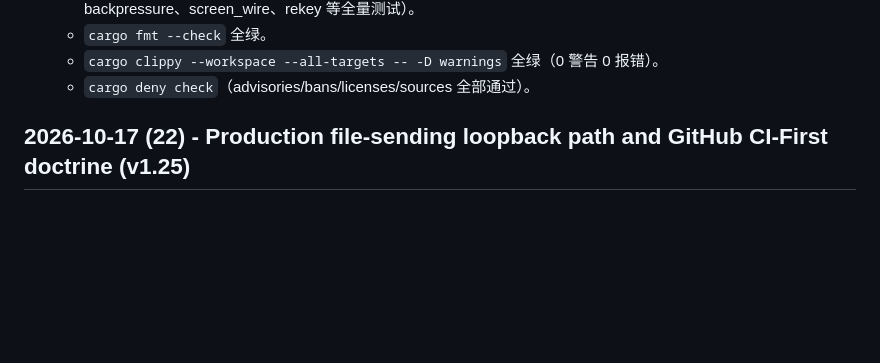
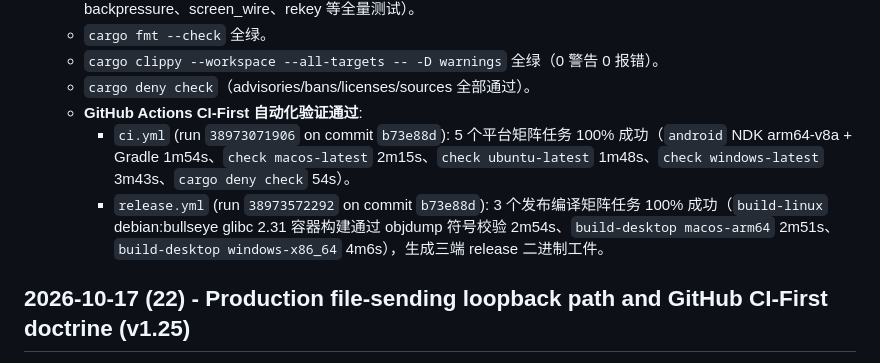
Before and after one commit to dengyie/tetherly, a Markdown page: .codex-memory/session-log.md, the part around the change. GitHub-like rendering; blank space fills up the shorter version.

```diff
--- a/.codex-memory/session-log.md
+++ b/.codex-memory/session-log.md
@@ -25,6 +25,9 @@
   - `cargo fmt --check` 全绿。
   - `cargo clippy --workspace --all-targets -- -D warnings` 全绿（0 警告 0 报错）。
   - `cargo deny check`（advisories/bans/licenses/sources 全部通过）。
+  - **GitHub Actions CI-First 自动化验证通过**:
+    - `ci.yml` (run `38973071906` on commit `b73e88d`): 5 个平台矩阵任务 100% 成功（`android` NDK arm64-v8a + Gradle 1m54s、`check macos-latest` 2m15s、`check ubuntu-latest` 1m48s、`check windows-latest` 3m43s、`cargo deny check` 54s）。
+    - `release.yml` (run `38973572292` on commit `b73e88d`): 3 个发布编译矩阵任务 100% 成功（`build-linux` debian:bullseye glibc 2.31 容器构建通过 objdump 符号校验 2m54s、`build-desktop macos-arm64` 2m51s、`build-desktop windows-x86_64` 4m6s），生成三端 release 二进制工件。
 
 ## 2026-10-17 (22) - Production file-sending loopback path and GitHub CI-First doctrine (v1.25)
 - Task: 全面接手开发、确立 GitHub CI-First 开发准则、闭环生产文件发送入口并同步 Obsidian 知识库。
```
Also changed, not shown: .codex-memory/todo.md (+2 -1 lines), docs/DEVELOPMENT.md (+28 -0 lines).
